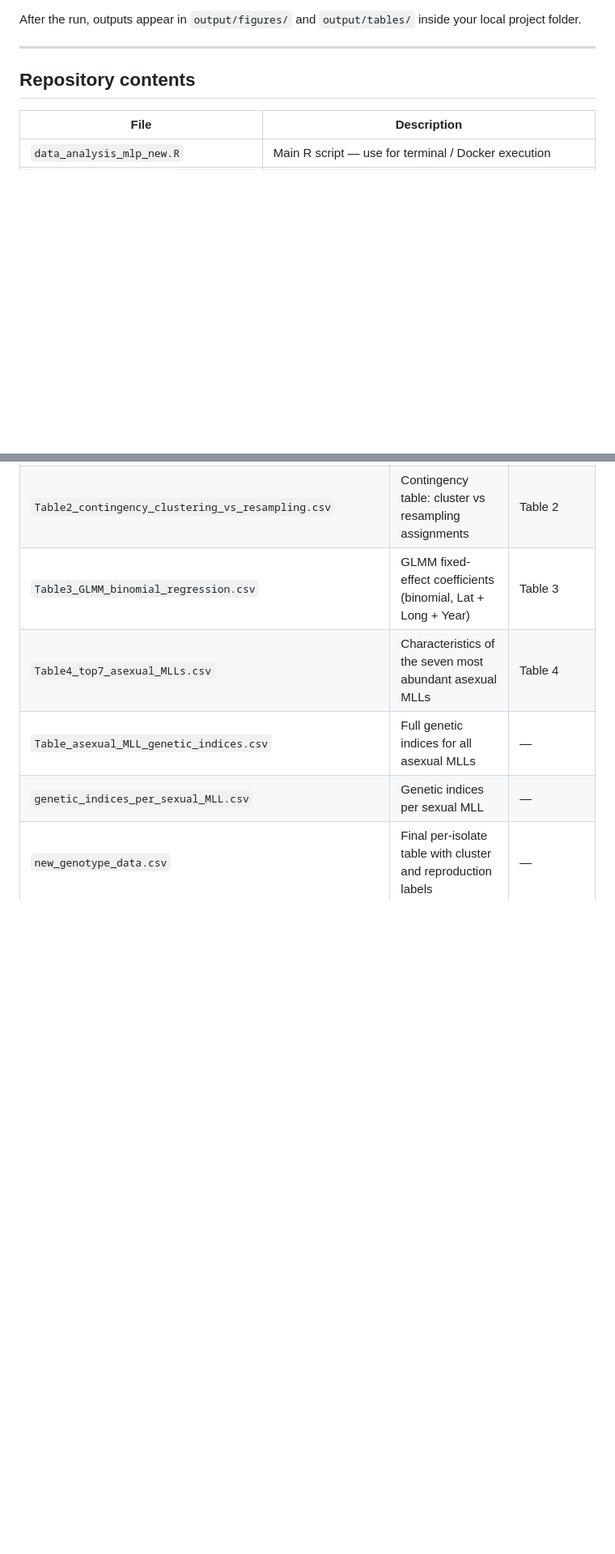
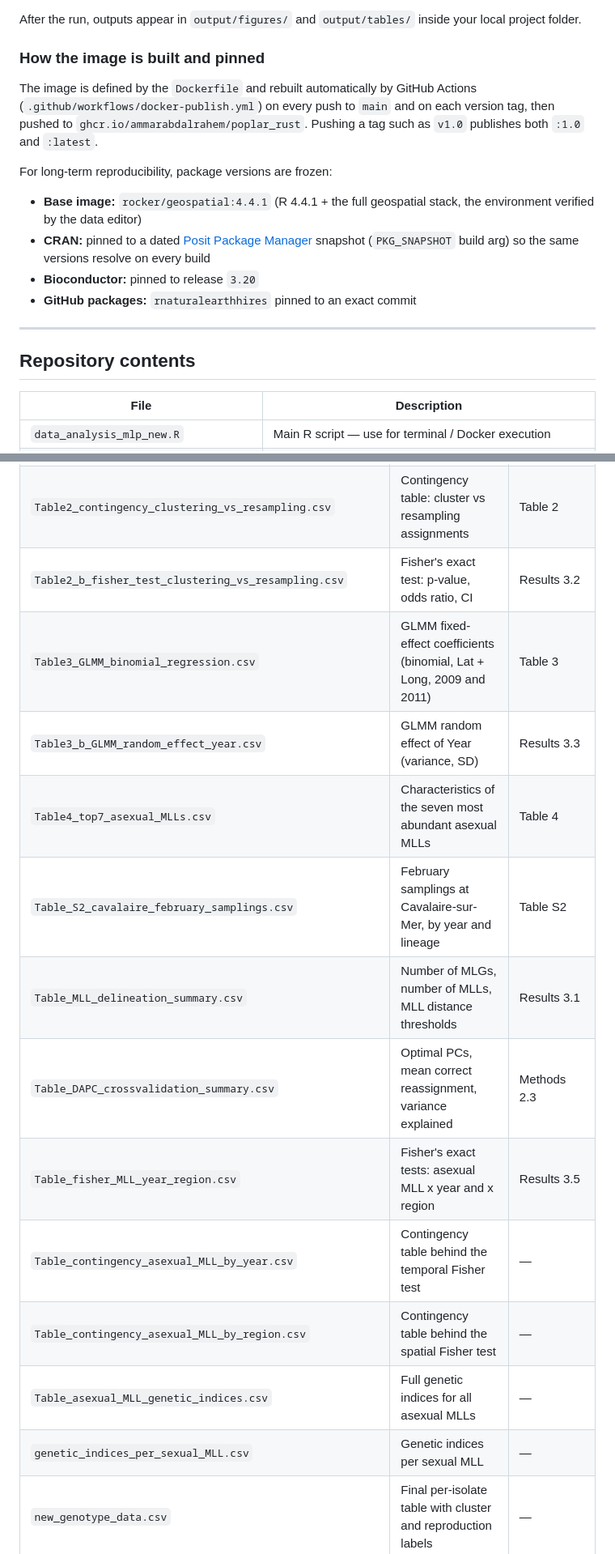
Before and after one commit to ammarabdalrahem/poplar_rust, a Markdown page: README.md, 2 parts joined by grey strips. Shown at 81% size. Drawn GitHub-style; blank space fills up the shorter version.

```diff
--- a/README.md
+++ b/README.md
@@ -135,6 +73,19 @@ ask your HPC admin which filesystem permits execution.
 
 After the run, outputs appear in `output/figures/` and `output/tables/` inside your local project folder.
 
+### How the image is built and pinned
+
+The image is defined by the `Dockerfile` and rebuilt automatically by GitHub
+Actions (`.github/workflows/docker-publish.yml`) on every push to `main` and on
+each version tag, then pushed to `ghcr.io/ammarabdalrahem/poplar_rust`.
+Pushing a tag such as `v1.0` publishes both `:1.0` and `:latest`.
+
+For long-term reproducibility, package versions are frozen:
+
+- **Base image:** `rocker/geospatial:4.4.1` (R 4.4.1 + the full geospatial stack, the environment verified by the data editor)
+- **CRAN:** pinned to a dated [Posit Package Manager](https://packagemanager.posit.co/) snapshot (`PKG_SNAPSHOT` build arg) so the same versions resolve on every build
+- **Bioconductor:** pinned to release `3.20`
+- **GitHub packages:** `rnaturalearthhires` pinned to an exact commit
 
 ---
 
@@ -230,8 +181,16 @@ Requirements:
 | `Table1_b_genetic_indices_resampling_approach.csv` | Genetic indices per reproduction mode (resampling approach) | Table 1 |
 | `Table1_c_genetic_indices_combination_approaches.csv` | Genetic indices per reproduction mode (combined approach) | Table 1 |
 | `Table2_contingency_clustering_vs_resampling.csv` | Contingency table: cluster vs resampling assignments | Table 2 |
-| `Table3_GLMM_binomial_regression.csv` | GLMM fixed-effect coefficients (binomial, Lat + Long + Year) | Table 3 |
+| `Table2_b_fisher_test_clustering_vs_resampling.csv` | Fisher's exact test: p-value, odds ratio, CI | Results 3.2 |
+| `Table3_GLMM_binomial_regression.csv` | GLMM fixed-effect coefficients (binomial, Lat + Long, 2009 and 2011) | Table 3 |
+| `Table3_b_GLMM_random_effect_year.csv` | GLMM random effect of Year (variance, SD) | Results 3.3 |
 | `Table4_top7_asexual_MLLs.csv` | Characteristics of the seven most abundant asexual MLLs | Table 4 |
+| `Table_S2_cavalaire_february_samplings.csv` | February samplings at Cavalaire-sur-Mer, by year and lineage | Table S2 |
+| `Table_MLL_delineation_summary.csv` | Number of MLGs, number of MLLs, MLL distance thresholds | Results 3.1 |
+| `Table_DAPC_crossvalidation_summary.csv` | Optimal PCs, mean correct reassignment, variance explained | Methods 2.3 |
+| `Table_fisher_MLL_year_region.csv` | Fisher's exact tests: asexual MLL x year and x region | Results 3.5 |
+| `Table_contingency_asexual_MLL_by_year.csv` | Contingency table behind the temporal Fisher test | — |
+| `Table_contingency_asexual_MLL_by_region.csv` | Contingency table behind the spatial Fisher test | — |
 | `Table_asexual_MLL_genetic_indices.csv` | Full genetic indices for all asexual MLLs | — |
 | `genetic_indices_per_sexual_MLL.csv` | Genetic indices per sexual MLL | — |
 | `new_genotype_data.csv` | Final per-isolate table with cluster and reproduction labels | — |
```
Also changed, not shown: other parts of README.md (+47 -107 lines).
